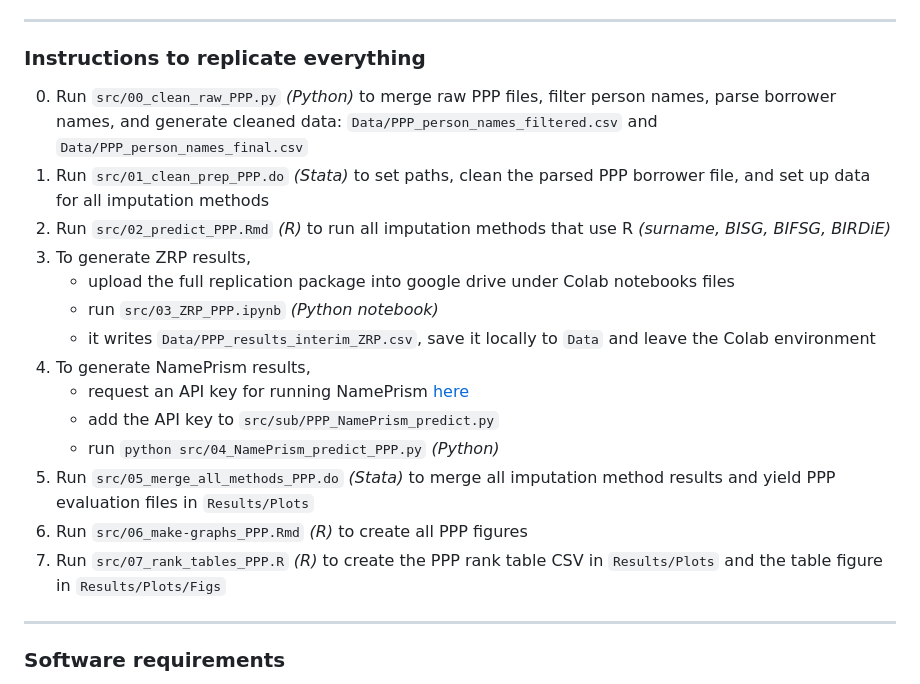
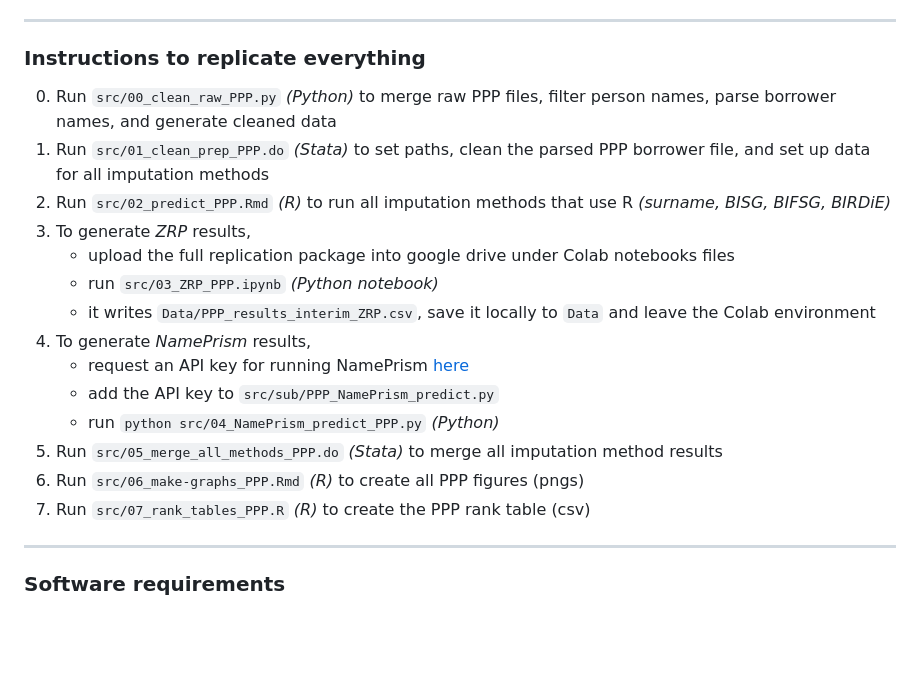
Before and after one commit to apalbright/imputing_race, a Markdown page: README.md, the part around the change. GitHub-like rendering; blank space fills up the shorter version.

Commit message:
Update README.md
shorten instructions

```diff
--- a/README.md
+++ b/README.md
@@ -27,20 +27,20 @@ All other files in `Data/` are cleaned and processed datasets.
 
 ### Instructions to replicate everything
 
-0. Run `src/00_clean_raw_PPP.py` *(Python)* to merge raw PPP files, filter person names, parse borrower names, and generate cleaned data: `Data/PPP_person_names_filtered.csv` and `Data/PPP_person_names_final.csv`
+0. Run `src/00_clean_raw_PPP.py` *(Python)* to merge raw PPP files, filter person names, parse borrower names, and generate cleaned data
 1. Run `src/01_clean_prep_PPP.do` *(Stata)* to set paths, clean the parsed PPP borrower file, and set up data for all imputation methods
 2. Run `src/02_predict_PPP.Rmd` *(R)* to run all imputation methods that use R *(surname, BISG, BIFSG, BIRDiE)*
-3. To generate ZRP results,
+3. To generate *ZRP* results,
    - upload the full replication package into google drive under Colab notebooks files
    - run `src/03_ZRP_PPP.ipynb` *(Python notebook)*
    - it writes `Data/PPP_results_interim_ZRP.csv`, save it locally to `Data` and leave the Colab environment
-4. To generate NamePrism results,
+4. To generate *NamePrism* results,
    - request an API key for running NamePrism [here](https://www.name-prism.com/api)
    - add the API key to `src/sub/PPP_NamePrism_predict.py`
    - run `python src/04_NamePrism_predict_PPP.py` *(Python)*
-5. Run `src/05_merge_all_methods_PPP.do` *(Stata)* to merge all imputation method results and yield PPP evaluation files in `Results/Plots`
-6. Run `src/06_make-graphs_PPP.Rmd` *(R)* to create all PPP figures
-7. Run `src/07_rank_tables_PPP.R` *(R)* to create the PPP rank table CSV in `Results/Plots` and the table figure in `Results/Plots/Figs`
+5. Run `src/05_merge_all_methods_PPP.do` *(Stata)* to merge all imputation method results
+6. Run `src/06_make-graphs_PPP.Rmd` *(R)* to create all PPP figures (pngs)
+7. Run `src/07_rank_tables_PPP.R` *(R)* to create the PPP rank table (csv)
 
 ---
 
```
